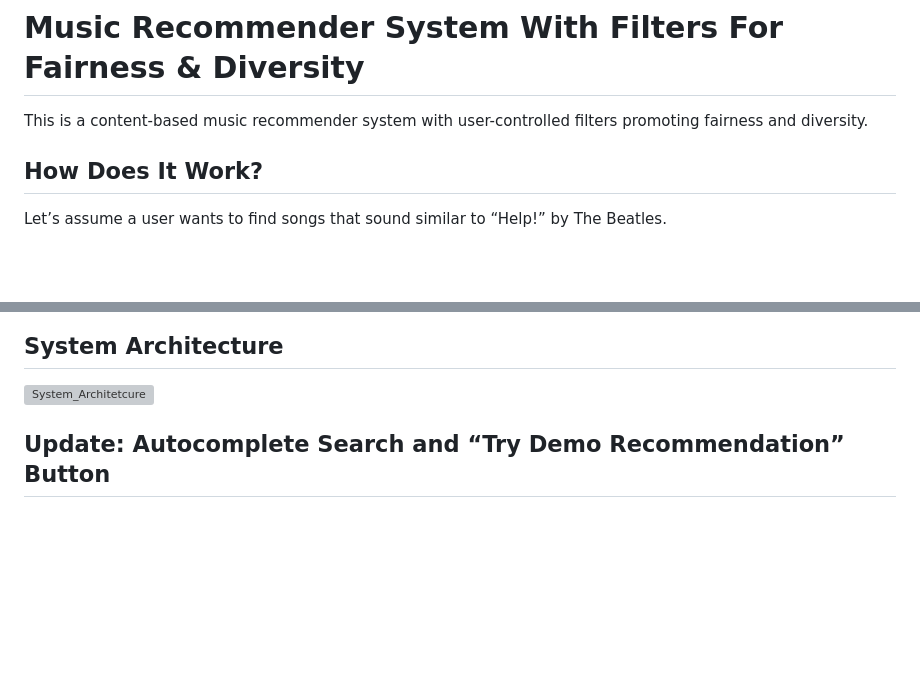
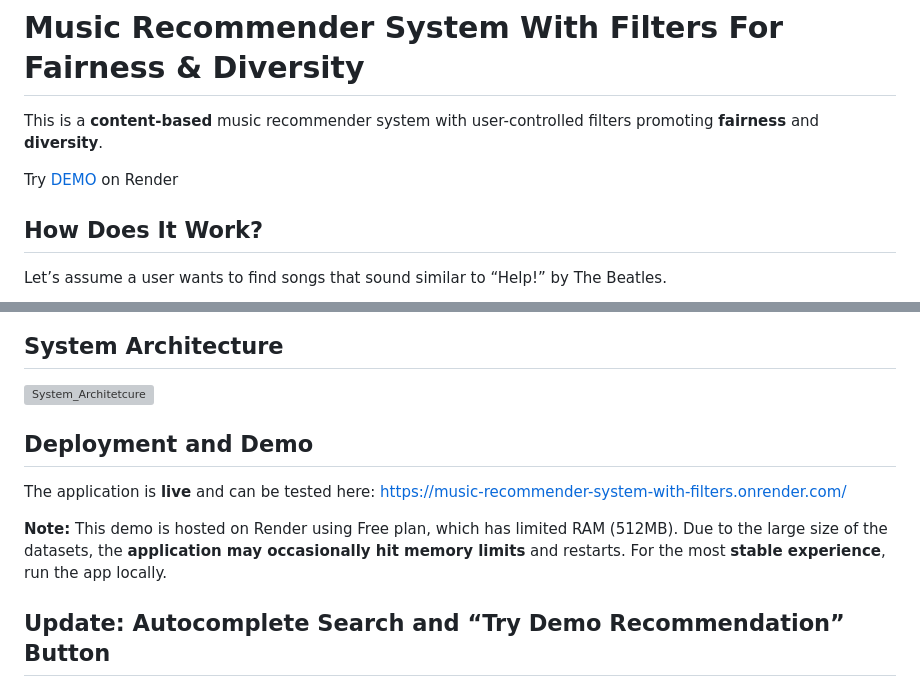
Before and after one commit to ekaterinaekaterinicheva/music-recommender-system-with-filters, a Markdown page: README.md, 2 parts joined by grey strips. GitHub-like rendering; blank space fills up the shorter version; grey boxes are pictures that could not be loaded.

Commit message:
Enhance README with demo link and deployment notes
Added demo link and deployment information to README.

```diff
--- a/README.md
+++ b/README.md
@@ -1,5 +1,7 @@
 # Music Recommender System  With Filters For Fairness & Diversity
-This is a content-based music recommender system with user-controlled filters promoting fairness and diversity.
+This is a **content-based** music recommender system with user-controlled filters promoting **fairness** and **diversity**.
+
+Try [DEMO](https://music-recommender-system-with-filters.onrender.com/) on Render
 
 ## How Does It Work?
 Let’s assume a user wants to find songs that sound similar to “Help!” by The Beatles.
@@ -29,6 +31,11 @@ On the server side, the system performs the following steps:
 
 ## System Architecture
 <img width="600" height="600" alt="System_Architetcure" src="https://github.com/user-attachments/assets/8d0a6a77-b58d-4701-879c-e346e578bfa5" />
+
+## Deployment and Demo
+The application is **live** and can be tested here: https://music-recommender-system-with-filters.onrender.com/
+
+**Note:** This demo is hosted on Render using Free plan, which has limited RAM (512MB). Due to the large size of the datasets, the **application may occasionally hit memory limits** and restarts. For the most **stable experience**, run the app locally.
 
 ## Update: Autocomplete Search and “Try Demo Recommendation” Button
 **Why did the system require changes?**
```
Also changed, not shown: other parts of README.md (+1 -1 lines).
